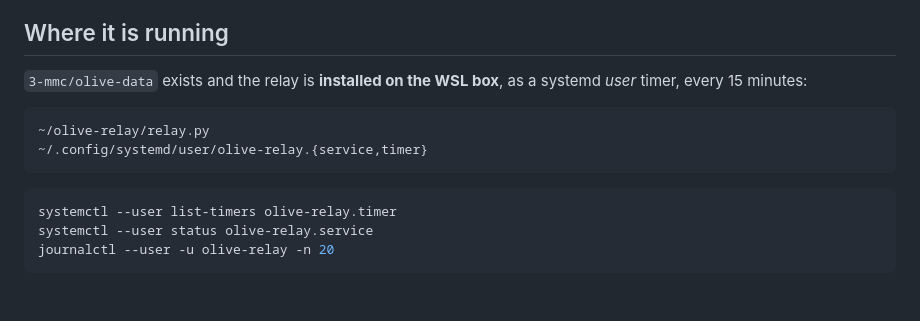
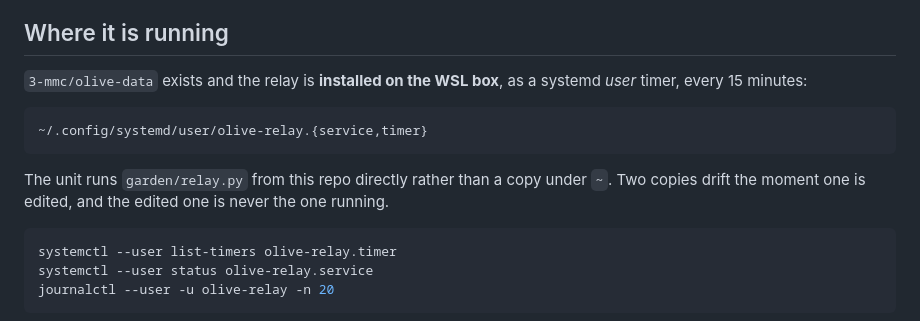
Before and after one commit to 3-mmc/3-mmc.github.io, a Markdown page: garden/README.md, the part around the change. GitHub-like rendering; blank space fills up the shorter version.

Commit message:
garden: the unit runs relay.py from the repo, not a copy
Co-Authored-By: Claude Opus 5 <noreply@anthropic.com>
Claude-Session: https://claude.ai/code/session_01AUQfD7jJGovusG4kVqhsF4

````diff
--- a/garden/README.md
+++ b/garden/README.md
@@ -83,9 +83,12 @@ setup below exists because *thousands* would be.
 systemd *user* timer, every 15 minutes:
 
 ```
-~/olive-relay/relay.py
 ~/.config/systemd/user/olive-relay.{service,timer}
 ```
+
+The unit runs `garden/relay.py` from this repo directly rather than a copy
+under `~`. Two copies drift the moment one is edited, and the edited one is
+never the one running.
 
 ```sh
 systemctl --user list-timers olive-relay.timer
````
